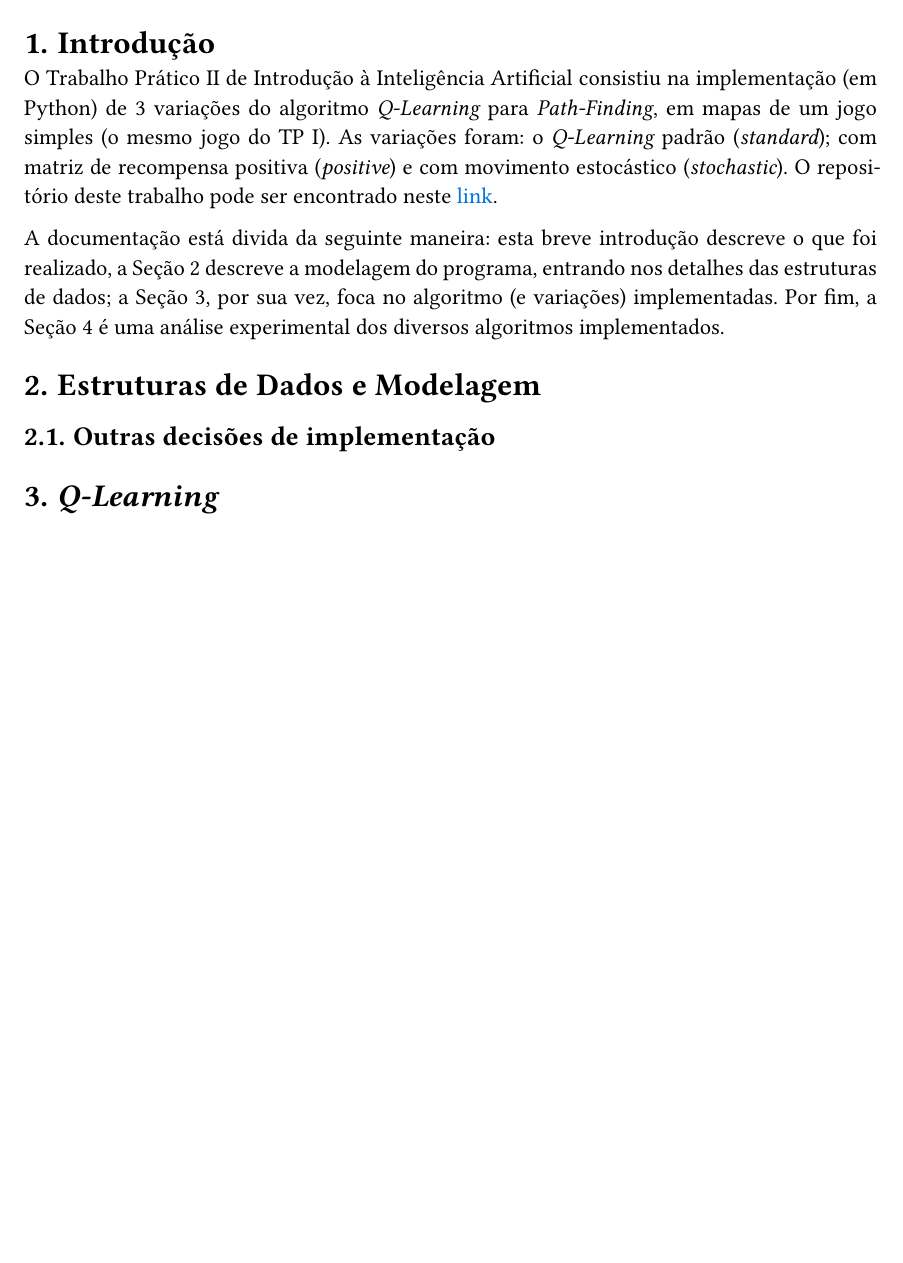
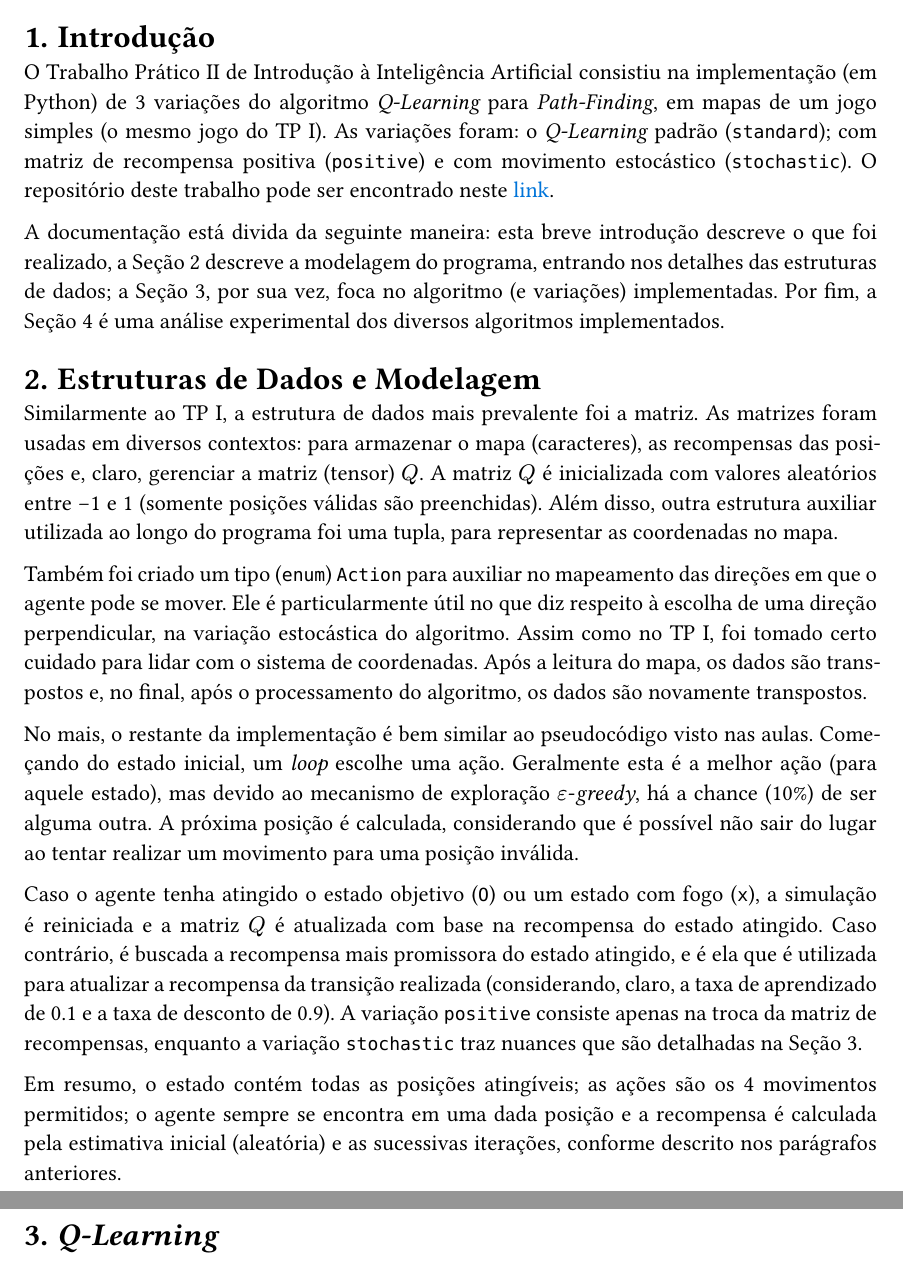
Before and after one commit to igorlfs/tp2-iia, a Typst document (docs/report.typ): part of the page before the commit and two parts of pages 1 and 2 of 2 after it, the two joined at a grey line, cut so that both start at the same text, the shorter picture padded with empty space. The pictures show the PDF file docs/report.pdf that the author committed with the source.

Commit message:
docs: section 2

```diff
--- a/docs/report.typ
+++ b/docs/report.typ
@@ -30,14 +30,22 @@
 
 = Introdução
 
-O Trabalho Prático II de Introdução à Inteligência Artificial consistiu na implementação (em Python) de 3 variações do algoritmo _Q-Learning_ para _Path-Finding_, em mapas de um jogo simples (o mesmo jogo do TP I). As variações foram: o _Q-Learning_ padrão (_standard_); com matriz de recompensa positiva (_positive_) e com movimento estocástico (_stochastic_). O repositório deste trabalho pode ser encontrado neste #link("https://github.com/igorlfs/tp2-iia")[link].
+O Trabalho Prático II de Introdução à Inteligência Artificial consistiu na implementação (em Python) de 3 variações do algoritmo _Q-Learning_ para _Path-Finding_, em mapas de um jogo simples (o mesmo jogo do TP I). As variações foram: o _Q-Learning_ padrão (`standard`); com matriz de recompensa positiva (`positive`) e com movimento estocástico (`stochastic`). O repositório deste trabalho pode ser encontrado neste #link("https://github.com/igorlfs/tp2-iia")[link].
 
 A documentação está divida da seguinte maneira: esta breve introdução descreve o que foi realizado, a @dsm descreve a modelagem do programa, entrando nos detalhes das estruturas de dados; a @ql, por sua vez, foca no algoritmo (e variações) implementadas. Por fim, a @anac é uma análise experimental dos diversos algoritmos implementados.
 
 // • Apresentação das estruturas usadas e da modelagem dos componentes (estado, agente, ambiente, etc.).
 = Estruturas de Dados e Modelagem <dsm>
 
-== Outras decisões de implementação
+Similarmente ao TP I, a estrutura de dados mais prevalente foi a matriz. As matrizes foram usadas em diversos contextos: para armazenar o mapa (caracteres), as recompensas das posições e, claro, gerenciar a matriz (tensor) $Q$. A matriz $Q$ é inicializada com valores aleatórios entre -1 e 1 (somente posições válidas são preenchidas). Além disso, outra estrutura auxiliar utilizada ao longo do programa foi uma tupla, para representar as coordenadas no mapa.
+
+Também foi criado um tipo (`enum`) `Action` para auxiliar no mapeamento das direções em que o agente pode se mover. Ele é particularmente útil no que diz respeito à escolha de uma direção perpendicular, na variação estocástica do algoritmo. Assim como no TP I, foi tomado certo cuidado para lidar com o sistema de coordenadas. Após a leitura do mapa, os dados são transpostos e, no final, após o processamento do algoritmo, os dados são novamente transpostos.
+
+No mais, o restante da implementação é bem similar ao pseudocódigo visto nas aulas. Começando do estado inicial, um _loop_ escolhe uma ação. Geralmente esta é a melhor ação (para aquele estado), mas devido ao mecanismo de exploração $epsilon$-_greedy_, há a chance (10%) de ser alguma outra. A próxima posição é calculada, considerando que é possível não sair do lugar ao tentar realizar um movimento para uma posição inválida.
+
+Caso o agente tenha atingido o estado objetivo (`O`) ou um estado com fogo (`x`), a simulação é reiniciada e a matriz $Q$ é atualizada com base na recompensa do estado atingido. Caso contrário, é buscada a recompensa mais promissora do estado atingido, e é ela que é utilizada para atualizar a recompensa da transição realizada (considerando, claro, a taxa de aprendizado de 0.1 e a taxa de desconto de 0.9). A variação `positive` consiste apenas na troca da matriz de recompensas, enquanto a variação `stochastic` traz nuances que são detalhadas na @ql.
+
+Em resumo, o estado contém todas as posições atingíveis; as ações são os 4 movimentos permitidos; o agente sempre se encontra em uma dada posição e a recompensa é calculada pela estimativa inicial (aleatória) e as sucessivas iterações, conforme descrito nos parágrafos anteriores.
 
 // • Breve descrição do método utilizado e das eventuais modificações
 = _Q-Learning_ <ql>
```
Also changed, not shown: docs/report.pdf.
